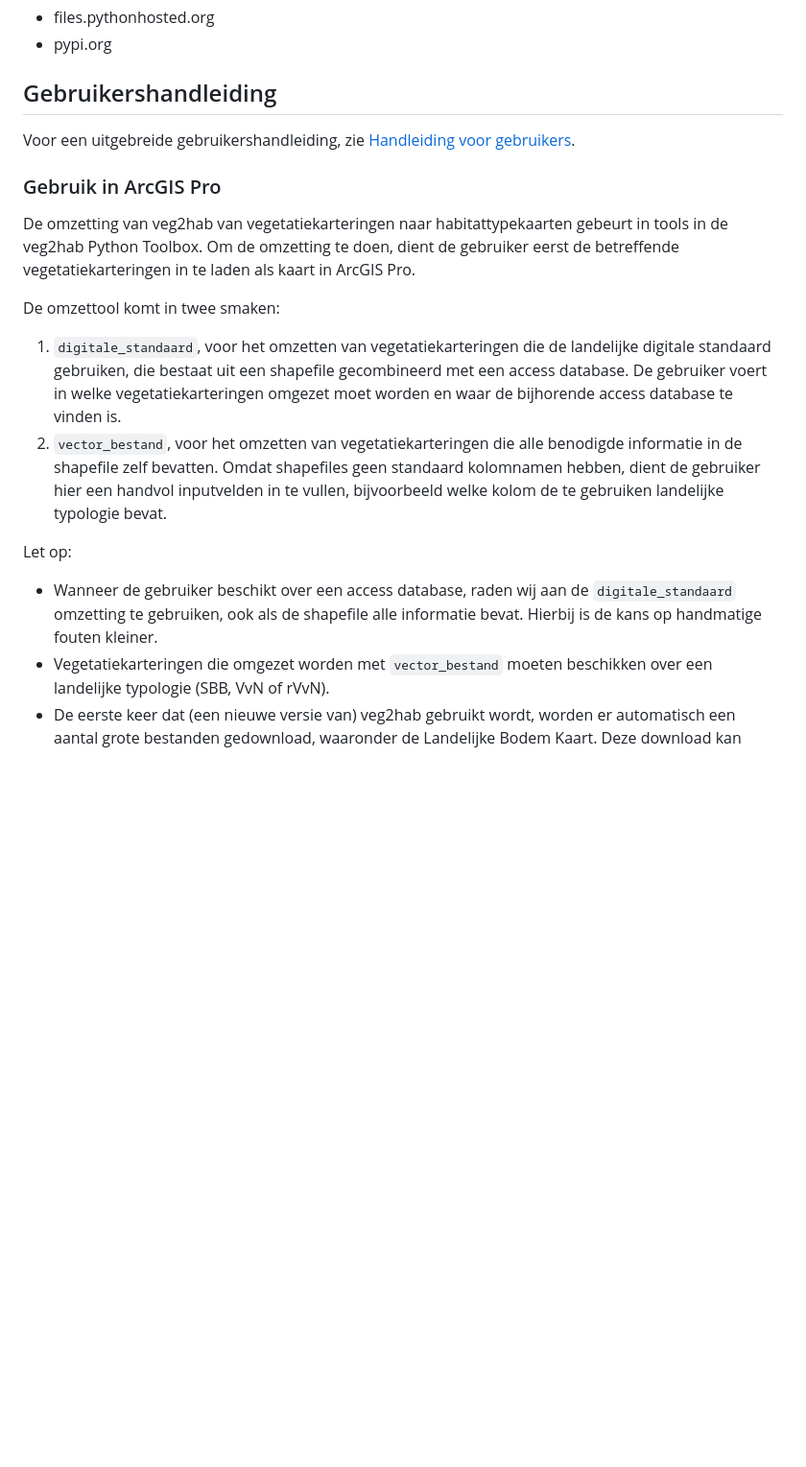
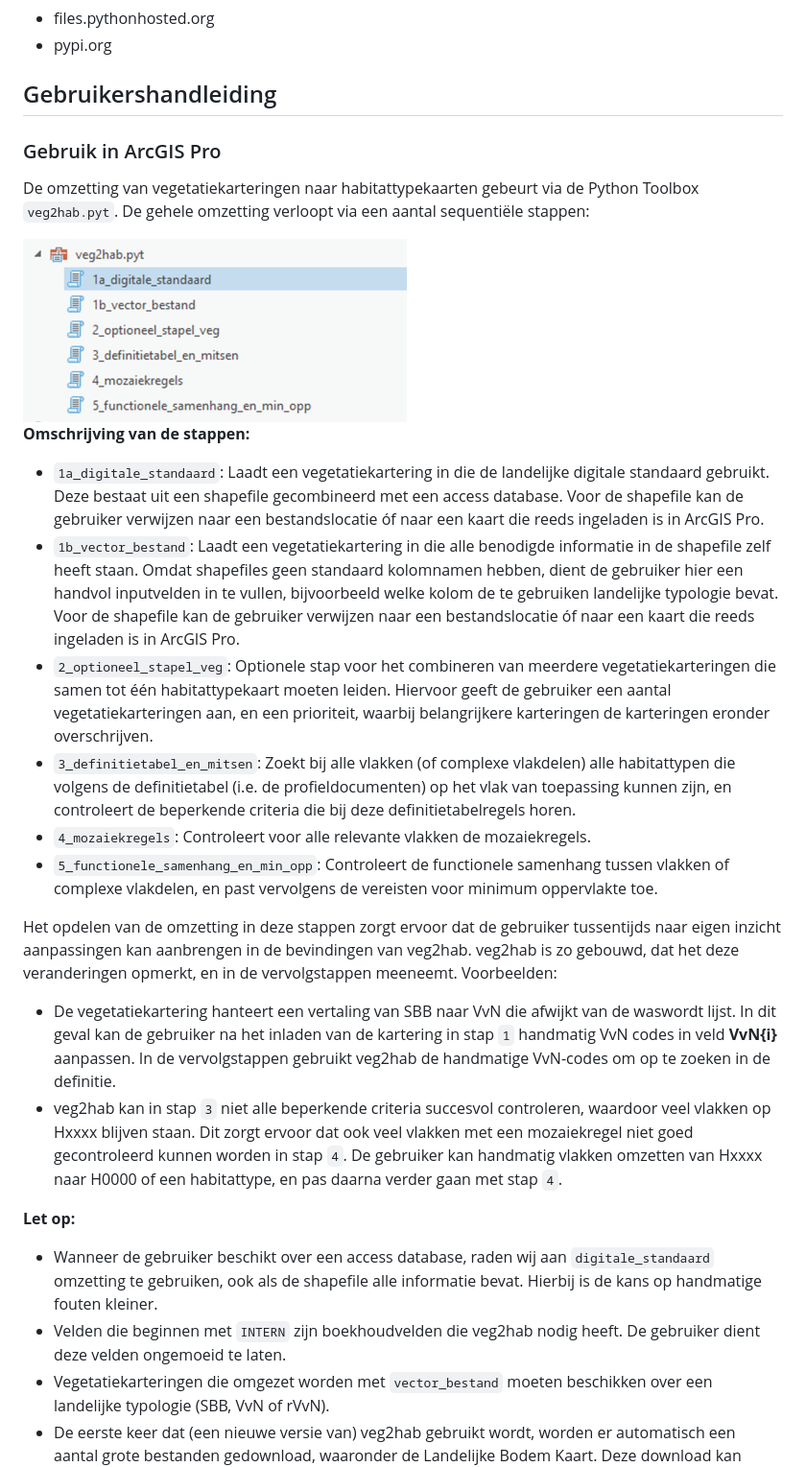
Before and after one commit to Spheer-ai/veg2hab, a Markdown page: README.md, the part around the change. Shown: that part at 96% size. Drawn GitHub-style; pictures changed too: images/toolbox_components.png (added); blank space fills up the shorter version.

Commit message:
aparte doc voor handleiding verwijderd. Readme uitgebreid met nieuwe stappen na opslitsing in versie 0.3.0

```diff
--- a/README.md
+++ b/README.md
@@ -111,18 +111,27 @@ In organisaties waarin de gebruikers van veg2hab geen volledige local admin rech
 
 ## Gebruikershandleiding
 
-Voor een uitgebreide gebruikershandleiding, zie [Handleiding voor gebruikers](./docs/HANDLEIDING.md).
-
 ### Gebruik in ArcGIS Pro
 
-De omzetting van veg2hab van vegetatiekarteringen naar habitattypekaarten gebeurt in tools in de veg2hab Python Toolbox. Om de omzetting te doen, dient de gebruiker eerst de betreffende vegetatiekarteringen in te laden als kaart in ArcGIS Pro.
+De omzetting van vegetatiekarteringen naar habitattypekaarten gebeurt via de Python Toolbox `veg2hab.pyt`. De gehele omzetting verloopt via een aantal sequentiële stappen:
 
-De omzettool komt in twee smaken:
-1. `digitale_standaard`, voor het omzetten van vegetatiekarteringen die de landelijke digitale standaard gebruiken, die bestaat uit een shapefile gecombineerd met een access database. De gebruiker voert in welke vegetatiekarteringen omgezet moet worden en waar de bijhorende access database te vinden is.
-2. `vector_bestand`, voor het omzetten van vegetatiekarteringen die alle benodigde informatie in de shapefile zelf bevatten. Omdat shapefiles geen standaard kolomnamen hebben, dient de gebruiker hier een handvol inputvelden in te vullen, bijvoorbeeld welke kolom de te gebruiken landelijke typologie bevat.
+<img src="https://github.com/Spheer-ai/veg2hab/raw/master/images/toolbox_components.png" alt="new notebook" width="400"/>
 
-Let op:
-- Wanneer de gebruiker beschikt over een access database, raden wij aan de  `digitale_standaard` omzetting te gebruiken, ook als de shapefile alle informatie bevat. Hierbij is de kans op handmatige fouten kleiner.
+**Omschrijving van de stappen:**
+- `1a_digitale_standaard`: Laadt een vegetatiekartering in die de landelijke digitale standaard gebruikt. Deze bestaat uit een shapefile gecombineerd met een access database. Voor de shapefile kan de gebruiker verwijzen naar een bestandslocatie óf naar een kaart die reeds ingeladen is in ArcGIS Pro.
+- `1b_vector_bestand`: Laadt een vegetatiekartering in die alle benodigde informatie in de shapefile zelf heeft staan. Omdat shapefiles geen standaard kolomnamen hebben, dient de gebruiker hier een handvol inputvelden in te vullen, bijvoorbeeld welke kolom de te gebruiken landelijke typologie bevat. Voor de shapefile kan de gebruiker verwijzen naar een bestandslocatie óf naar een kaart die reeds ingeladen is in ArcGIS Pro.
+- `2_optioneel_stapel_veg`: Optionele stap voor het combineren van meerdere vegetatiekarteringen die samen tot één habitattypekaart moeten leiden. Hiervoor geeft de gebruiker een aantal vegetatiekarteringen aan, en een prioriteit, waarbij belangrijkere karteringen de karteringen eronder overschrijven.
+- `3_definitietabel_en_mitsen`: Zoekt bij alle vlakken (of complexe vlakdelen) alle habitattypen die volgens de definitietabel (i.e. de profieldocumenten) op het vlak van toepassing kunnen zijn, en controleert de beperkende criteria die bij deze definitietabelregels horen.
+- `4_mozaiekregels`: Controleert voor alle relevante vlakken de mozaiekregels.
+- `5_functionele_samenhang_en_min_opp`: Controleert de functionele samenhang tussen vlakken of complexe vlakdelen, en past vervolgens de vereisten voor minimum oppervlakte toe.
+
+Het opdelen van de omzetting in deze stappen zorgt ervoor dat de gebruiker tussentijds naar eigen inzicht aanpassingen kan aanbrengen in de bevindingen van veg2hab. veg2hab is zo gebouwd, dat het deze veranderingen opmerkt, en in de vervolgstappen meeneemt. Voorbeelden:
+- De vegetatiekartering hanteert een vertaling van SBB naar VvN die afwijkt van de waswordt lijst. In dit geval kan de gebruiker na het inladen van de kartering in stap `1` handmatig VvN codes in veld **VvN{i}** aanpassen. In de vervolgstappen gebruikt veg2hab de handmatige VvN-codes om op te zoeken in de definitie.
+- veg2hab kan in stap `3` niet alle beperkende criteria succesvol controleren, waardoor veel vlakken op Hxxxx blijven staan. Dit zorgt ervoor dat ook veel vlakken met een mozaiekregel niet goed gecontroleerd kunnen worden in stap `4`. De gebruiker kan handmatig vlakken omzetten van Hxxxx naar H0000 of een habitattype, en pas daarna verder gaan met stap `4`.
+
+**Let op:**
+- Wanneer de gebruiker beschikt over een access database, raden wij aan `digitale_standaard` omzetting te gebruiken, ook als de shapefile alle informatie bevat. Hierbij is de kans op handmatige fouten kleiner.
+- Velden die beginnen met `INTERN` zijn boekhoudvelden die veg2hab nodig heeft. De gebruiker dient deze velden ongemoeid te laten.
 - Vegetatiekarteringen die omgezet worden met `vector_bestand` moeten beschikken over een landelijke typologie (SBB, VvN of rVvN).
 - De eerste keer dat (een nieuwe versie van) veg2hab gebruikt wordt, worden er automatisch een aantal grote bestanden gedownload, waaronder de Landelijke Bodem Kaart. Deze download kan enkele minuten duren, afhankelijk van de internetverbinding.
 
```
Also changed, not shown: docs/HANDLEIDING.md (deleted, +0 -79 lines).
